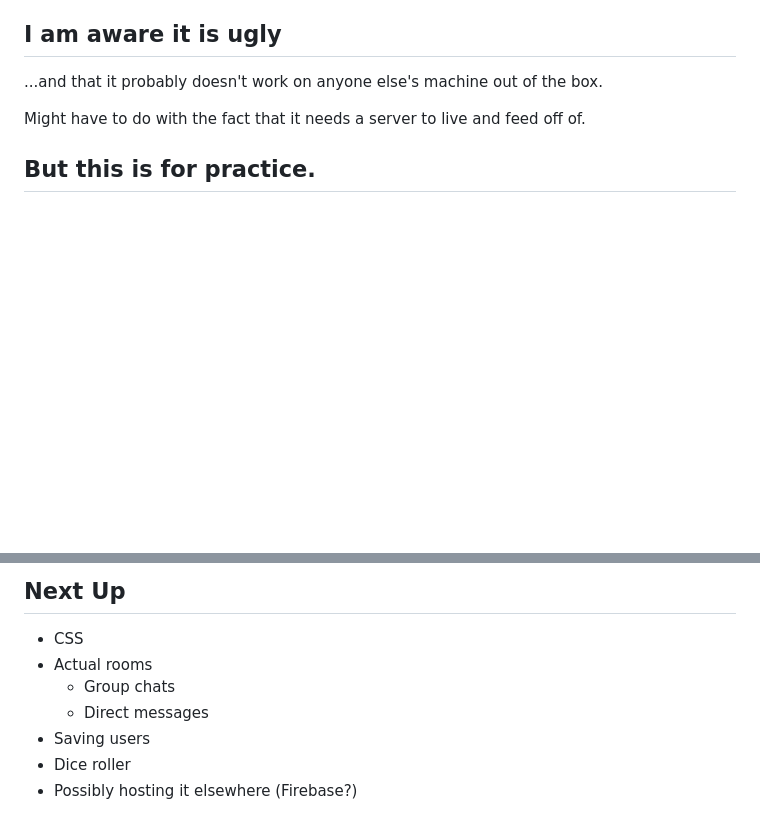
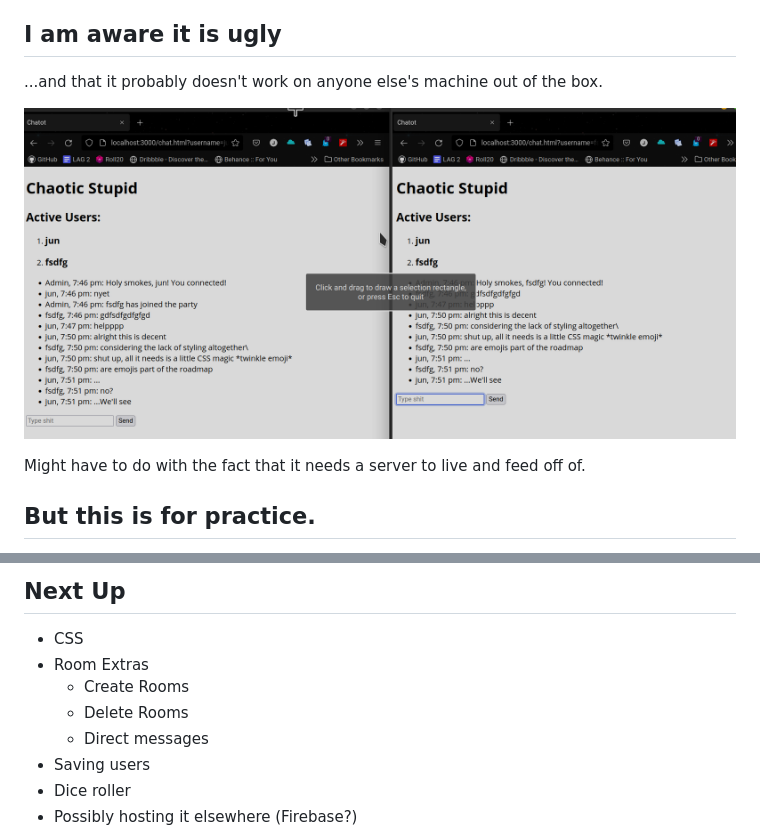
Before and after one commit to defenestrat0r/unnamedChatApp, a Markdown page: Readme/README.md, 2 parts joined by grey strips. Rendered like a GitHub page; pictures changed too: Readme/screenie.png (added); blank space fills up the shorter version.

Commit message:
Added screenshot

```diff
--- a/README.md
+++ b/Readme/README.md
@@ -2,6 +2,8 @@
 A chat app built with express, socket.io, node.js and keeping my eyes open too long
 ## I am aware it is ugly
 ...and that it probably doesn't work on anyone else's machine out of the box.
+
+![This text means I can't link shit](screenie.png)
 
 Might have to do with the fact that it needs a server to live and feed off of.
 ## But this is for practice.
@@ -14,8 +16,9 @@ Might have to do with the fact that it needs a server to live and feed off of.
 - Precursor to something bigger. (I know, ominous)
 ## Next Up
 - CSS
-- Actual rooms
-  - Group chats
+- Room Extras
+  - Create Rooms
+  - Delete Rooms
   - Direct messages
 - Saving users
 - Dice roller
```
